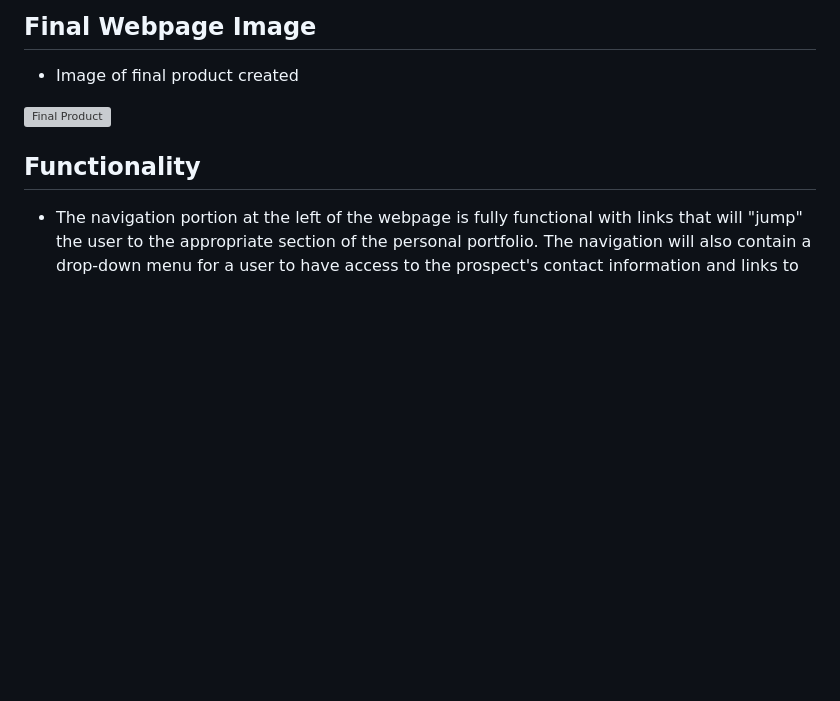
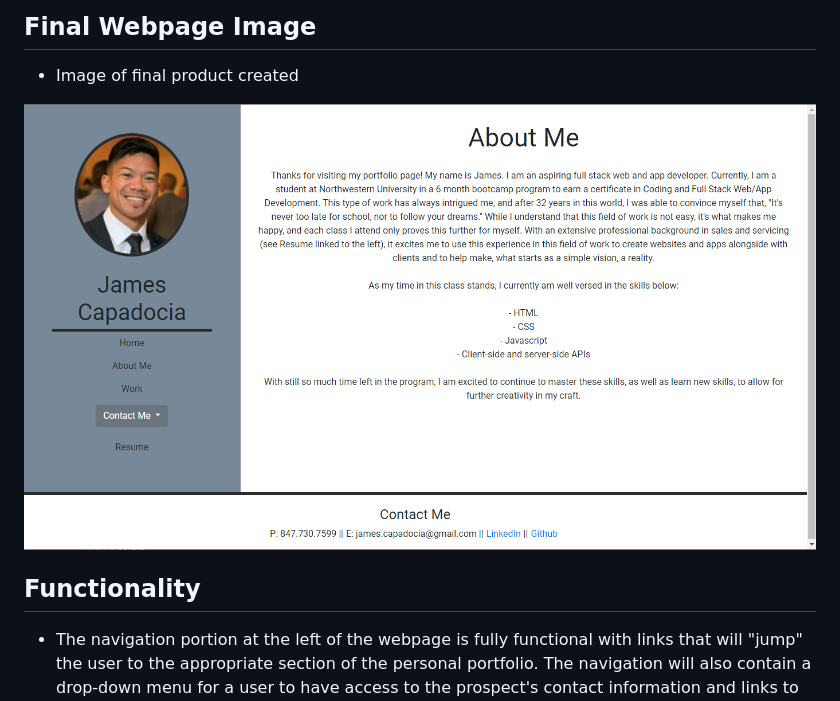
Before and after one commit to jcapadocia3/Personal-Portfolio-V2, a Markdown page: README.md, the part around the change. Rendered like a GitHub page; pictures changed too: assets/images/readmeimg.png (added); blank space fills up the shorter version; grey boxes are pictures that could not be loaded.

Commit message:
Added image of final webpage to README and finalized stylings.

```diff
--- a/README.md
+++ b/README.md
@@ -19,7 +19,7 @@ This project represents a portfolio webpage that a prospect may provide a compan
 ## Final Webpage Image
 
 - Image of final product created<br>
-<img src="./assets/images/finalproduct.png" alt="Final Product" width="900">
+<img src="./assets/images/readmeimg.png" alt="Final Product" width="900">
 
 ## Functionality
 
```
Also changed, not shown: 1 other file.
